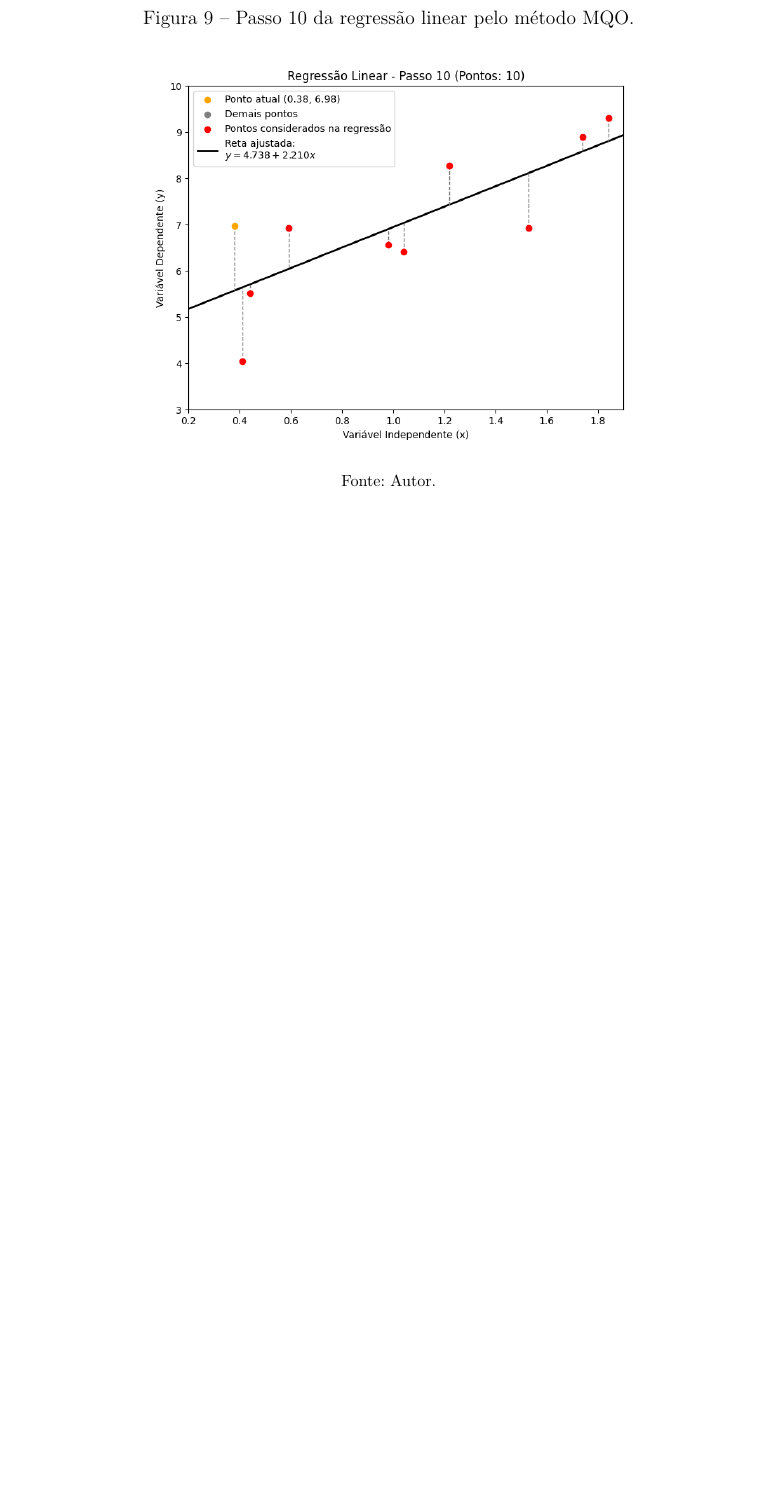
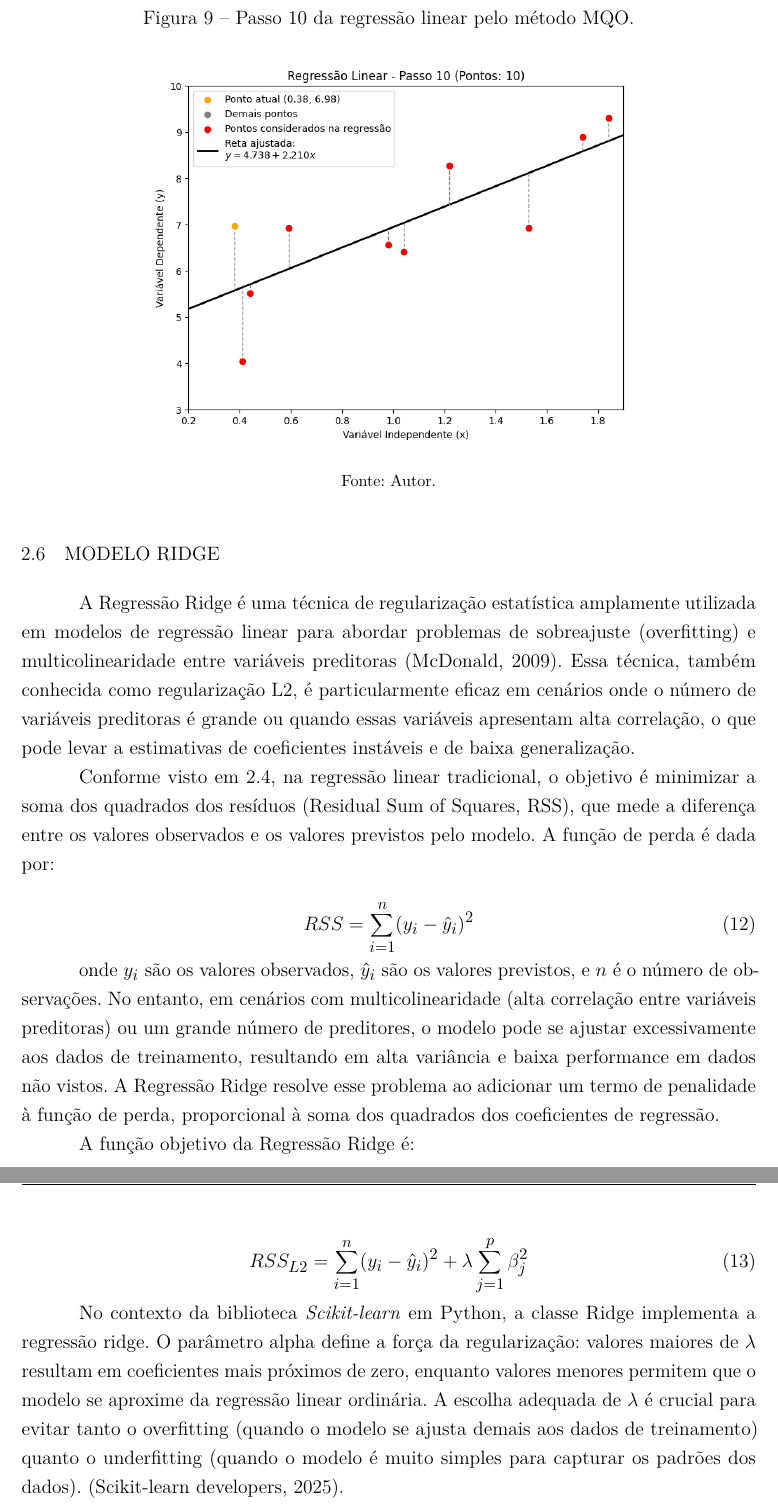
Before and after one commit to craudinmoreira/TCC-Latex-Claudio-Moreira, a LaTeX thesis (main.tex, which reads capitulos/cap_2.tex): part of page 30 of 44 before the commit and two parts of pages 30 and 31 of 45 after it, the two joined at a grey line, cut so that both start at the same text, the shorter picture padded with empty space. Compiled offline with pdfLaTeX.

Commit message:
content_update_2025_06_11

```diff
--- a/capitulos/cap_2.tex
+++ b/capitulos/cap_2.tex
@@ -400,9 +401,27 @@ Assim, a cada ponto selecionado da amostra, é calculada a derivada parcial da f
 	\fonte{Autor.}
 \end{figure}
 
-%
 
-% \section{Modelo Ridge}
+\section{Modelo Ridge}
+
+A Regressão Ridge é uma técnica de regularização estatística amplamente utilizada em modelos de regressão linear para abordar problemas de sobreajuste (overfitting) e multicolinearidade entre variáveis preditoras \cite{McDonald:2009:RR}. Essa técnica, também conhecida como regularização L2, é particularmente eficaz em cenários onde o número de variáveis preditoras é grande ou quando essas variáveis apresentam alta correlação, o que pode levar a estimativas de coeficientes instáveis e de baixa generalização.
+
+Conforme visto em \ref{sec:regressao-linear}, na regressão linear tradicional, o objetivo é minimizar a soma dos quadrados dos resíduos (Residual Sum of Squares, RSS), que mede a diferença entre os valores observados e os valores previstos pelo modelo. A função de perda é dada por:
+
+\begin{equation}
+	RSS = \sum_{i=1}^{n} (y_i - \hat{y}_i)^2
+\end{equation}
+
+onde $y_i$ são os valores observados, $\hat{y}_i$ são os valores previstos, e $n$ é o número de observações. No entanto, em cenários com multicolinearidade (alta correlação entre variáveis preditoras) ou um grande número de preditores, o modelo pode se ajustar excessivamente aos dados de treinamento, resultando em alta variância e baixa performance em dados não vistos. A Regressão Ridge resolve esse problema ao adicionar um termo de penalidade à função de perda, proporcional à soma dos quadrados dos coeficientes de regressão.
+
+A função objetivo da Regressão Ridge é:
+
+\begin{equation}
+	RSS_{L2} = \sum_{i=1}^{n} (y_i - \hat{y}_i)^2 + \lambda \sum_{j=1}^{p} \beta_j^2
+\end{equation}
+
+No contexto da biblioteca \textit{Scikit-learn} em Python, a classe Ridge implementa a regressão ridge. O parâmetro alpha define a força da regularização: valores maiores de $\lambda$ resultam em coeficientes mais próximos de zero, enquanto valores menores permitem que o modelo se aproxime da regressão linear ordinária. A escolha adequada de
+$\lambda$ é crucial para evitar tanto o overfitting  (quando o modelo se ajusta demais aos dados de treinamento) quanto o underfitting (quando o modelo é muito simples para capturar os padrões dos dados). \cite{ScikitLearnRidge2025}.
 
 % O modelo Ridge, implementado na biblioteca \textit{scikit-learn} do Python, é uma variação da regressão linear de MQO que incorpora um termo de regularização L2 à função de custo, o que ajuda a controlar a complexidade do modelo e prevenir o sobreajuste (\textit{overfitting}), ou seja, o treinamento de um modelo que não é capaz de realizar previsões em outros cenários, exceto aquele que lhe foi passado no treinamento \cite{ScikitLearnRidge2025}. Com essa caracterísica, o método é indicado em casos onde os dados apresentam colinearidade ou onde há muitas variáveis independentes \cite{Jolly2018}.
 
```
Also changed, not shown: pos_textual/referencias.bib (+13 -0 lines), main.bbl, main.pdf, capitulos/cap_2.tex (1 more changed lines), 13 other files.
